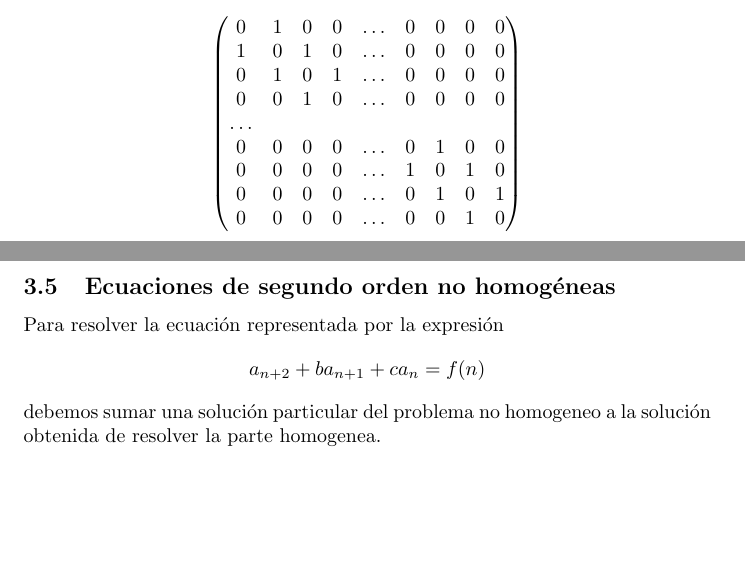
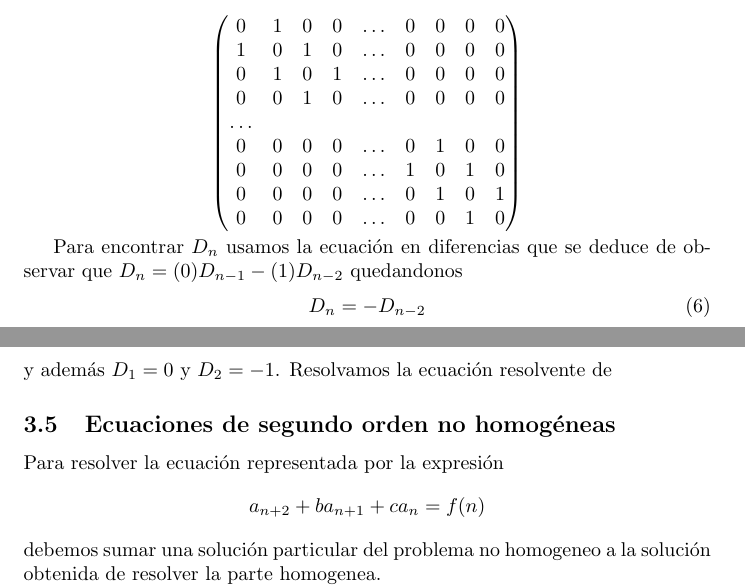
Before and after one commit to susi3003/modelos, a LaTeX document (ejemplo.tex): two parts of pages 5 and 6 of 7, joined at a grey line, cut so that both start at the same text, the shorter picture padded with empty space. Compiled offline with pdfLaTeX.

Commit message:
Solución de determinante

```diff
--- a/ejemplo.tex
+++ b/ejemplo.tex
@@ -280,7 +280,16 @@ Para cada $n$, considera $D_{n}$ el determinante $n\times n$ dado por:
 \end{pmatrix}
 \end{equation*}
 
-%%% Solución ?????????
+
+Para encontrar $D_{n}$ usamos la ecuación en diferencias que se deduce de observar
+que $D_{n}=(0)D_{n-1}-(1)D_{n-2}$ quedandonos
+\begin{equation}
+  \label{determinante}
+D_{n}=-D_{n-2}
+\end{equation}
+ y además $D_{1}=0$ y $D_{2}=-1$.
+Resolvamos la ecuación resolvente de
+%%% CONTINUARÁ...
 
 \subsection{Ecuaciones de segundo orden no homogéneas}
 \label{sec:nohomogeneas}
```
